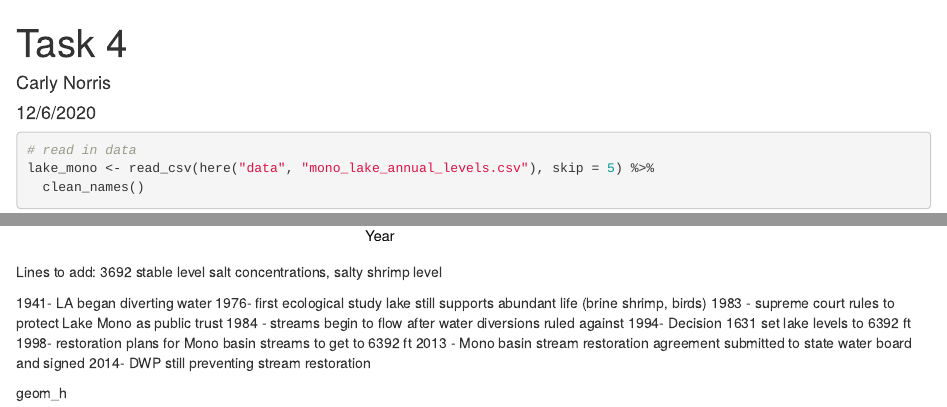
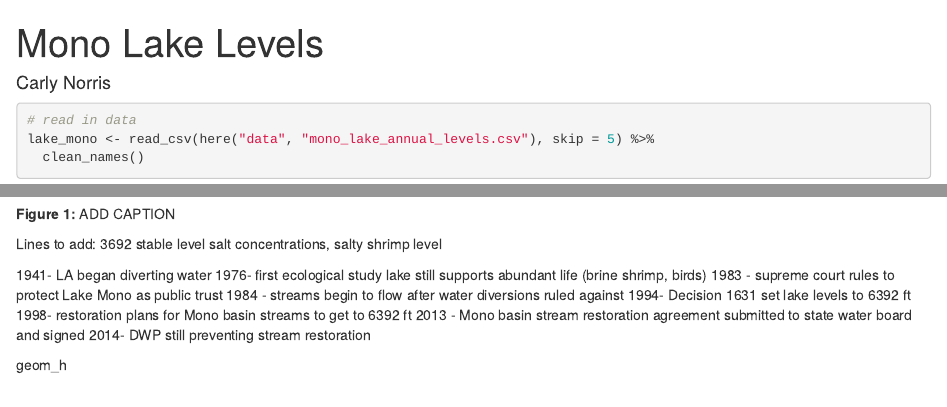
Before and after one commit to cnorris92/assignment6_carly_norris, an R Markdown document (src/a6_task4_carly_norris.Rmd): the page in a window 1100 px wide, from its top, and a second part further down, joined at a grey line. Rendered offline with R 4.5, knitr and Pandoc, with nearby package versions; column names are cleaned by a stand-in for the janitor package.

Commit message:
knit, title mod

````diff
--- a/src/a6_task4_carly_norris.Rmd
+++ b/src/a6_task4_carly_norris.Rmd
@@ -1,7 +1,6 @@
 ---
-title: "Task 4"
+title: "Mono Lake Levels"
 author: "Carly Norris"
-date: "12/6/2020"
 output: html_document
 ---
 
@@ -44,6 +43,8 @@ lake_mono <- read_csv(here("data", "mono_lake_annual_levels.csv"), skip = 5) %>%
 
 
 ```
+**Figure 1:** ADD CAPTION
+
 
 Lines to add: 3692 stable level salt concentrations, salty shrimp level
 
````
Also changed, not shown: src/a6_task4_carly_norris.html (added).
